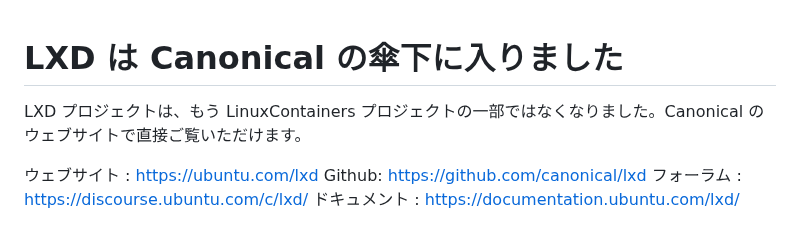
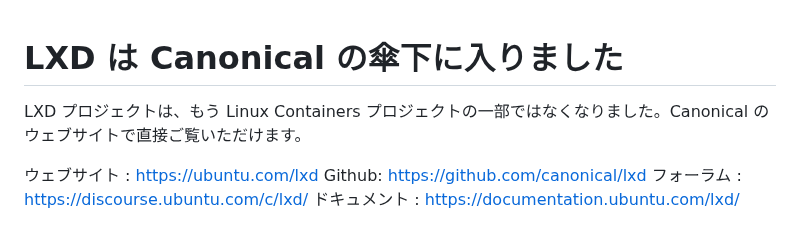
Before and after one commit to lxc/linuxcontainers.org, a Markdown page: content/lxd/moved-to-canonical.ja.md, the part around one of its changes. GitHub-like rendering.

Commit message:
lxd: Consistency in naming in Japanese document
Signed-off-by: KATOH Yasufumi <karma@jazz.email.ne.jp>

```diff
--- a/content/lxd/moved-to-canonical.ja.md
+++ b/content/lxd/moved-to-canonical.ja.md
@@ -1,8 +1,8 @@
 # LXD は Canonical の傘下に入りました <!-- LXD is now under Canonical -->
 <!--
-The LXD project is no longer part of the LinuxContainers project but can now be found directly on Canonical's websites.
+The LXD project is no longer part of the Linux Containers project but can now be found directly on Canonical's websites.
 -->
-LXD プロジェクトは、もう LinuxContainers プロジェクトの一部ではなくなりました。Canonical のウェブサイトで直接ご覧いただけます。
+LXD プロジェクトは、もう Linux Containers プロジェクトの一部ではなくなりました。Canonical のウェブサイトで直接ご覧いただけます。
 
 ウェブサイト <!-- Website -->: https://ubuntu.com/lxd
 Github: https://github.com/canonical/lxd
```
Also changed, not shown: other parts of content/lxd/moved-to-canonical.ja.md (+1 -1 lines).
